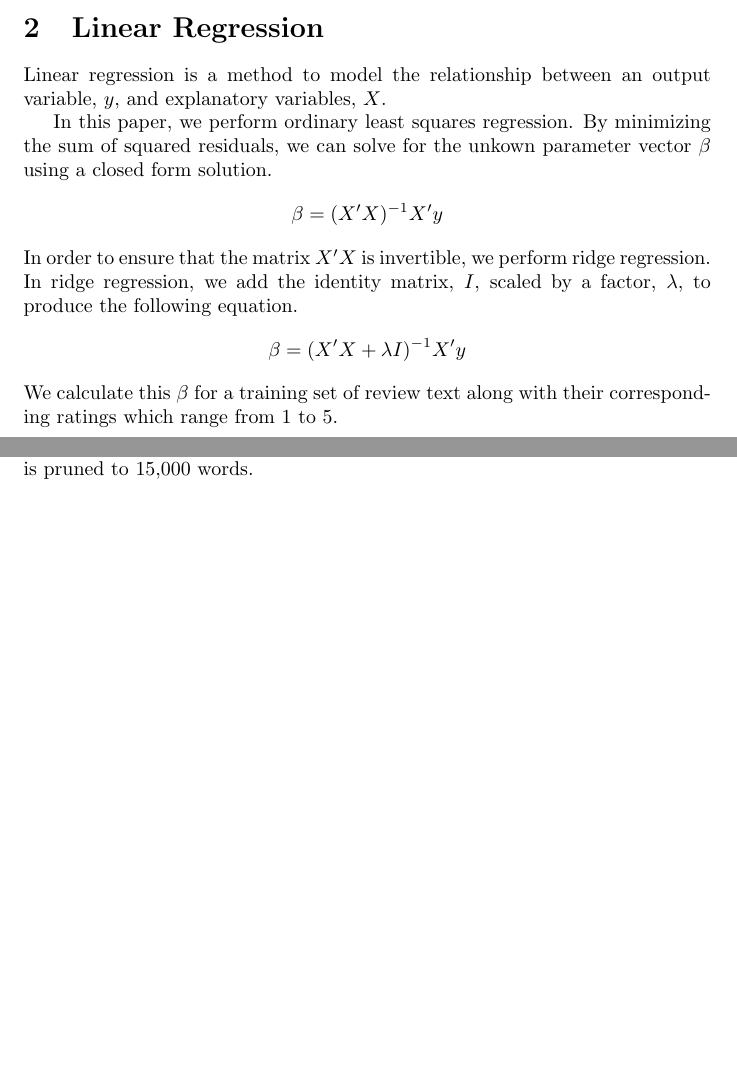
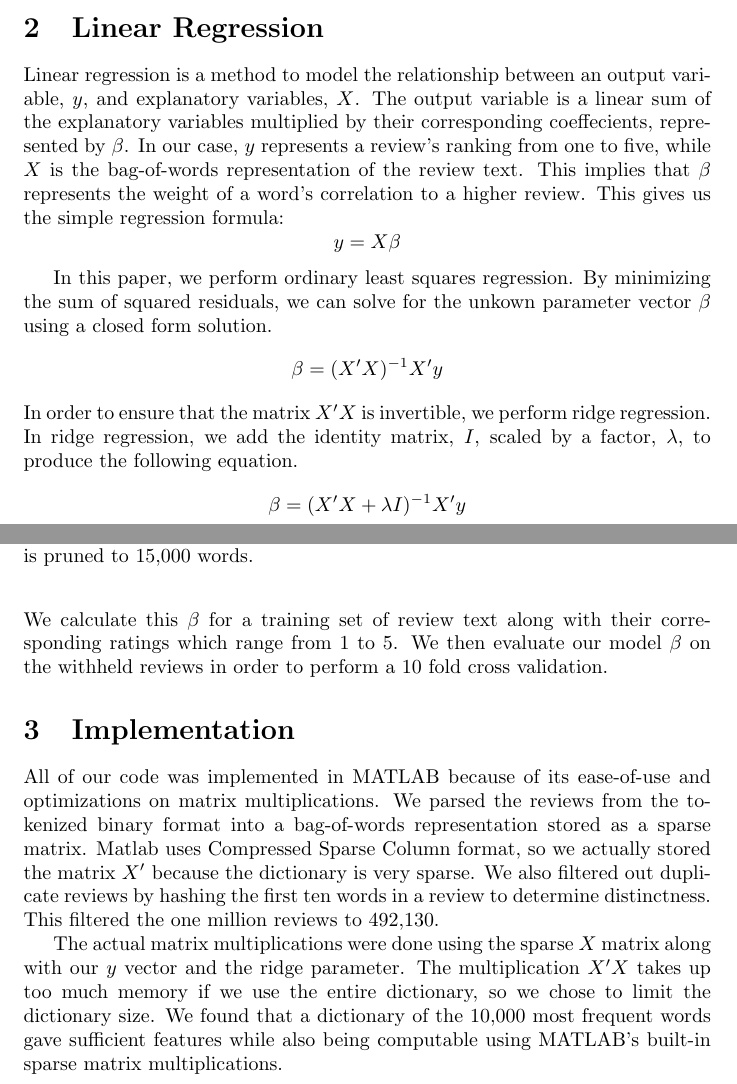
Before and after one commit to cengle/regression, a LaTeX document (docs/paper.tex): two parts of pages 1 and 2 of 3, joined at a grey line, cut so that both start at the same text, the shorter picture padded with empty space. Compiled offline with pdfLaTeX.

Commit message:
Finished intro, regression description, and implementation

```diff
--- a/docs/paper.tex
+++ b/docs/paper.tex
@@ -26,16 +26,20 @@
 Sentiment analysis aims to classify people's sentiments towards a particular subject based on their opinions. There are a number of different classification methods that can be used to perform this analysis. In this paper, we perform sentiment analysis on a labeled dataset of Amazon product reviews using linear regression. The dataset consists of one million textual reviews, of which approximately 500,000 are unique. We perform 10-fold cross-validation of our linear regression method, and experiment with various configuration parameters to provide optimal performance.
 
 \section{Linear Regression}
-% NOT DONE YET
-Linear regression is a method to model the relationship between an output variable, $y$, and explanatory variables, $X$.
+Linear regression is a method to model the relationship between an output variable, $y$, and explanatory variables, $X$. The output variable is a linear sum of the explanatory variables multiplied by their corresponding coeffecients, represented by $\beta$. In our case, $y$ represents a review's ranking from one to five, while $X$ is the bag-of-words representation of the review text. This implies that $\beta$ represents the weight of a word's correlation to a higher review. This gives us the simple regression formula: $$y=X\beta$$
 
-In this paper, we perform ordinary least squares regression. By minimizing the sum of squared residuals, we can solve for the unkown parameter vector $\beta$ using a closed form solution. $$\beta=(X'X)^{-1}X'y$$ In order to ensure that the matrix $X'X$ is invertible, we perform ridge regression. In ridge regression, we add the identity matrix, $I$, scaled by a factor, $\lambda$, to produce the following equation. $$\beta=(X'X+\lambda I)^{-1}X'y$$ We calculate this $\beta$ for a training set of review text along with their corresponding ratings which range from 1 to 5.
+In this paper, we perform ordinary least squares regression. By minimizing the sum of squared residuals, we can solve for the unkown parameter vector $\beta$ using a closed form solution. $$\beta=(X'X)^{-1}X'y$$ In order to ensure that the matrix $X'X$ is invertible, we perform ridge regression. In ridge regression, we add the identity matrix, $I$, scaled by a factor, $\lambda$, to produce the following equation. $$\beta=(X'X+\lambda I)^{-1}X'y$$ We calculate this $\beta$ for a training set of review text along with their corresponding ratings which range from 1 to 5. We then evaluate our model $\beta$ on the withheld reviews in order to perform a 10 fold cross validation.
 
 %%%%%%%%%%%%%%%%%%%%%%%%%%%%%%%%%%%%%%%%%%%%%%%%%%%%%%%%%%%%%%%%%%%%%%%%%%%%%%%
 %%%%%%%%%%%%%%%%%%%%%%%%%%%%%%%%%%%%%%%%%%%%%%%%%%%%%%%%%%%%%%%%%%%%%%%%%%%%%%%
 %%%%%%%%%%%%%%%%%%%%%%%%%%%%%%%%%%%%%%%%%%%%%%%%%%%%%%%%%%%%%%%%%%%%%%%%%%%%%%%
 
 \section{Implementation}
+All of our code was implemented in MATLAB because of its ease-of-use and optimizations on matrix multiplications. We parsed the reviews from the tokenized binary format into a bag-of-words representation stored as a sparse matrix. Matlab uses Compressed Sparse Column format, so we actually stored the matrix $X'$ because the dictionary is very sparse. We also filtered out duplicate reviews by hashing the first ten words in a review to determine distinctness. This filtered the one million reviews to 492,130.
+
+% Talk about stemming and stop-words
+
+The actual matrix multiplications were done using the sparse $X$ matrix along with our $y$ vector and the ridge parameter. The multiplication $X'X$ takes up too much memory if we use the entire dictionary, so we chose to limit the dictionary size. We found that a dictionary of the 10,000 most frequent words gave sufficient features while also being computable using MATLAB's built-in sparse matrix multiplications.
 
 \section{Design Decisions}
 
```
